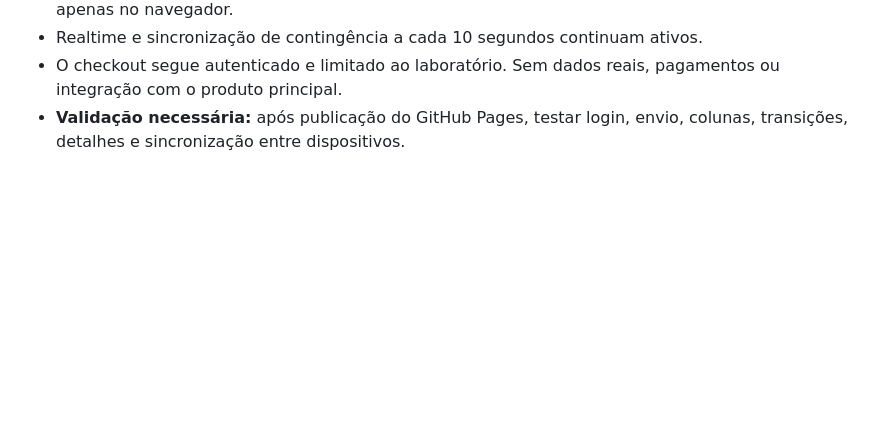
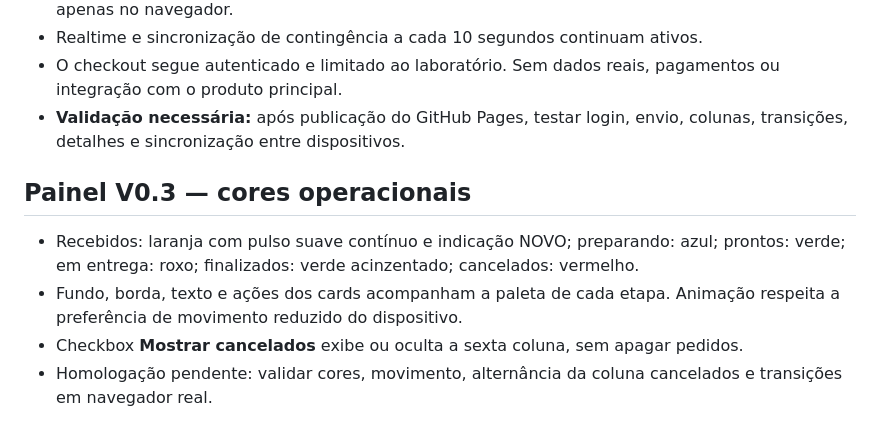
Before and after one commit to eubruno-coder/delivery-laboratorio, a Markdown page: README.md, the part around the change. Rendered like a GitHub page; blank space fills up the shorter version.

Commit message:
docs: status colors and cancelled visibility

```diff
--- a/README.md
+++ b/README.md
@@ -40,3 +40,9 @@ Código-fonte original: branch `feature/pedidos-realtime-poc` do repositório `m
 - Realtime e sincronização de contingência a cada 10 segundos continuam ativos.
 - O checkout segue autenticado e limitado ao laboratório. Sem dados reais, pagamentos ou integração com o produto principal.
 - **Validação necessária:** após publicação do GitHub Pages, testar login, envio, colunas, transições, detalhes e sincronização entre dispositivos.
+
+## Painel V0.3 — cores operacionais
+- Recebidos: laranja com pulso suave contínuo e indicação NOVO; preparando: azul; prontos: verde; em entrega: roxo; finalizados: verde acinzentado; cancelados: vermelho.
+- Fundo, borda, texto e ações dos cards acompanham a paleta de cada etapa. Animação respeita a preferência de movimento reduzido do dispositivo.
+- Checkbox **Mostrar cancelados** exibe ou oculta a sexta coluna, sem apagar pedidos.
+- Homologação pendente: validar cores, movimento, alternância da coluna cancelados e transições em navegador real.
```
